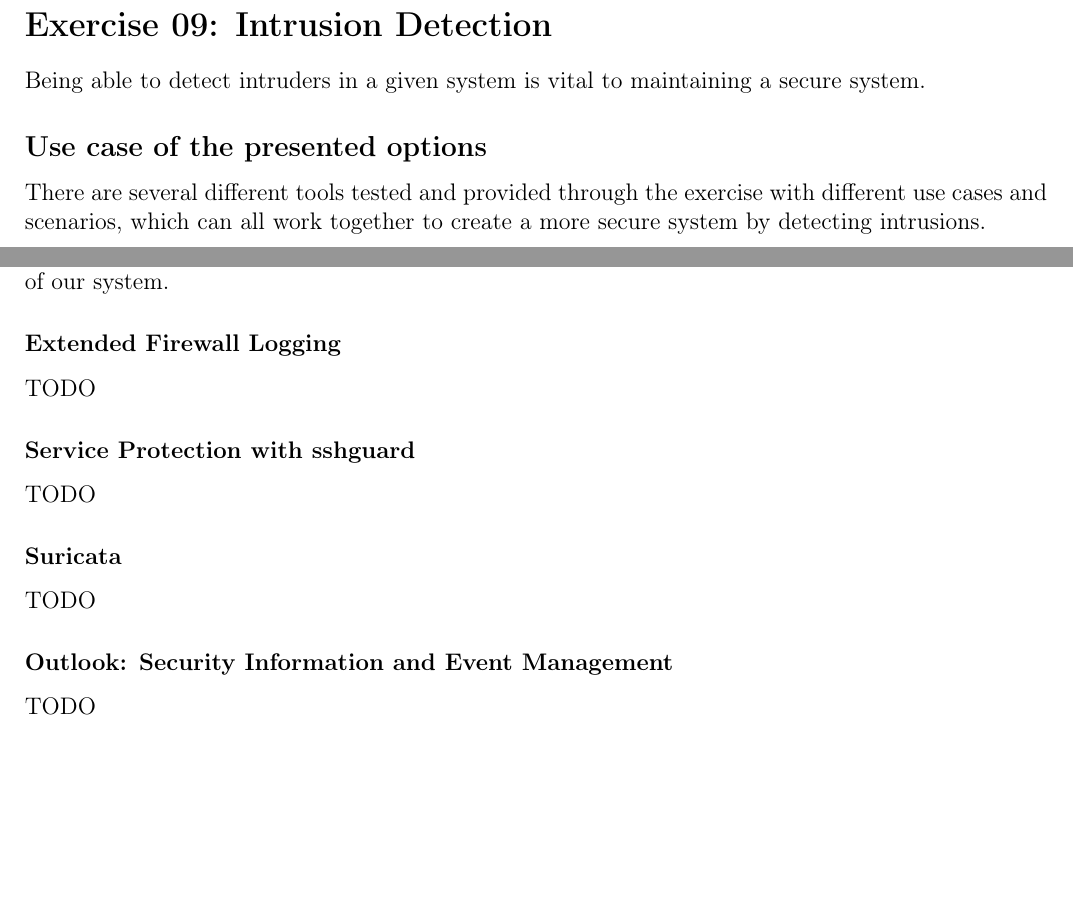
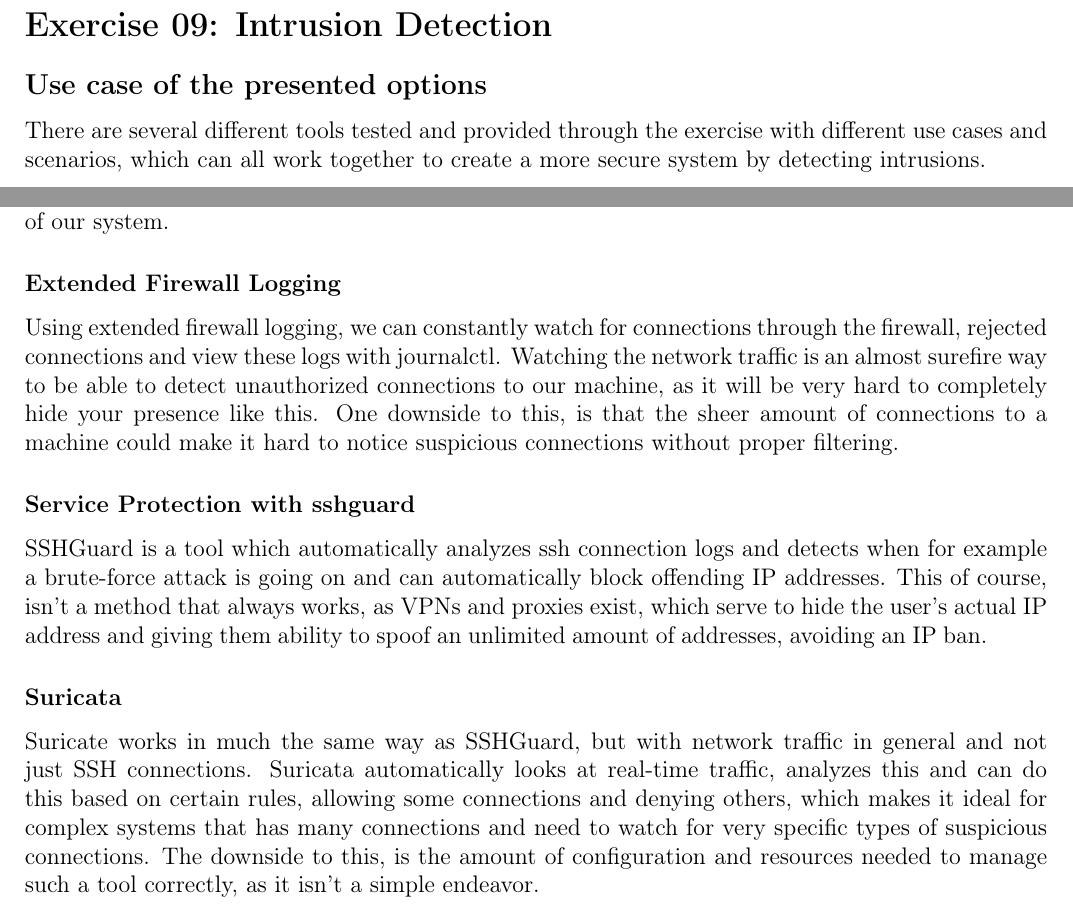
Before and after one commit to Autowinto/SE23-Portfolios, a LaTeX document (Cybersecurity/main.tex, which reads Cybersecurity/Sections/9.tex): two parts of page 33 of 33, joined at a grey line, cut so that both start at the same text, the shorter picture padded with empty space. Compiled offline with pdfLaTeX.

Commit message:
Finished section 9

```diff
--- a/Cybersecurity/Sections/9.tex
+++ b/Cybersecurity/Sections/9.tex
@@ -1,18 +1,14 @@
 \section{Exercise 09: Intrusion Detection}
-Being able to detect intruders in a given system is vital to maintaining a secure system.
 \subsection{Use case of the presented options}
 There are several different tools tested and provided through the exercise with different use cases and scenarios, which can all work together to create a more secure system by detecting intrusions.
 \subsubsection{Logcheck}
 Logchecking is an important part of a secure system, for several reasons. The sheer amount of information which is constantly being logged by even a medium-sized server or application is impossible to manually monitor and sift through. Therefore automated solutions such as using logcheck in conjunction with postfix to notify a responsible administrator of detections is a necessary thing to have implemented for proper security. It also gives us detailed information about the incident, so that we, as an advanced user can either fix the issue or use the provided information to improve the security of our system.
 
 \subsubsection{Extended Firewall Logging}
-TODO
+Using extended firewall logging, we can constantly watch for connections through the firewall, rejected connections and view these logs with journalctl. Watching the network traffic is an almost surefire way to be able to detect unauthorized connections to our machine, as it will be very hard to completely hide your presence like this. One downside to this, is that the sheer amount of connections to a machine could make it hard to notice suspicious connections without proper filtering.
 
 \subsubsection{Service Protection with sshguard}
-TODO
+SSHGuard is a tool which automatically analyzes ssh connection logs and detects when for example a brute-force attack is going on and can automatically block offending IP addresses. This of course, isn't a method that always works, as VPNs and proxies exist, which serve to hide the user's actual IP address and giving them ability to spoof an unlimited amount of addresses, avoiding an IP ban.
 
 \subsubsection{Suricata}
-TODO
-
-\subsubsection{Outlook: Security Information and Event Management}
-TODO
+Suricate works in much the same way as SSHGuard, but with network traffic in general and not just SSH connections. Suricata automatically looks at real-time traffic, analyzes this and can do this based on certain rules, allowing some connections and denying others, which makes it ideal for complex systems that has many connections and need to watch for very specific types of suspicious connections. The downside to this, is the amount of configuration and resources needed to manage such a tool correctly, as it isn't a simple endeavor.
```
Also changed, not shown: Cybersecurity/main.pdf.
